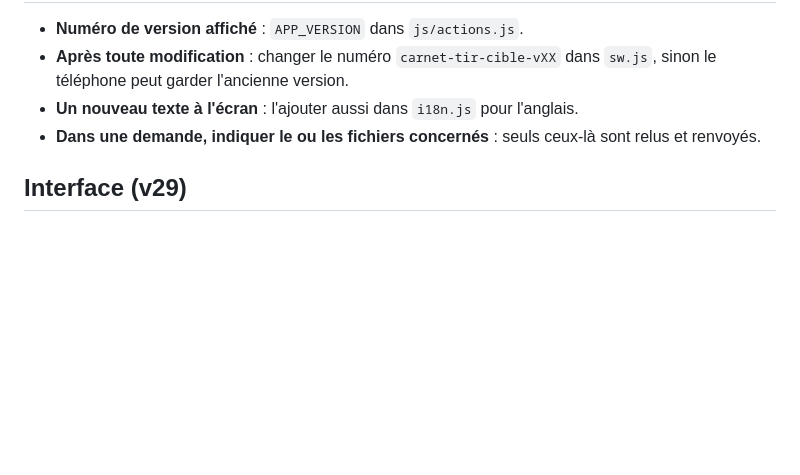
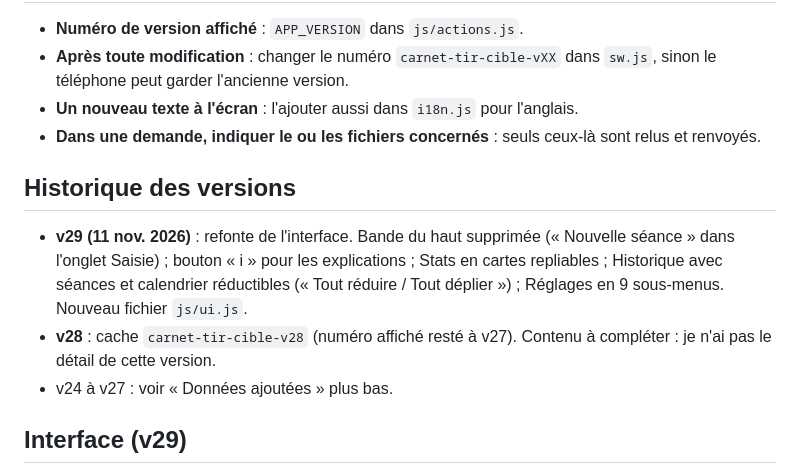
Before and after one commit to Chili-le-one/Carnet-de-tir-cible, a Markdown page: STRUCTURE.md, the part around the change. GitHub-like rendering; blank space fills up the shorter version.

```diff
--- a/STRUCTURE.md
+++ b/STRUCTURE.md
@@ -41,6 +41,11 @@ Les fichiers de `js/` sont des scripts classiques : ils partagent leurs variable
 - **Un nouveau texte à l'écran** : l'ajouter aussi dans `i18n.js` pour l'anglais.
 - **Dans une demande, indiquer le ou les fichiers concernés** : seuls ceux-là sont relus et renvoyés.
 
+## Historique des versions
+- **v29 (11 nov. 2026)** : refonte de l'interface. Bande du haut supprimée (« Nouvelle séance » dans l'onglet Saisie) ; bouton « i » pour les explications ; Stats en cartes repliables ; Historique avec séances et calendrier réductibles (« Tout réduire / Tout déplier ») ; Réglages en 9 sous-menus. Nouveau fichier `js/ui.js`.
+- **v28** : cache `carnet-tir-cible-v28` (numéro affiché resté à v27). Contenu à compléter : je n'ai pas le détail de cette version.
+- v24 à v27 : voir « Données ajoutées » plus bas.
+
 ## Interface (v29)
 - Une explication longue se marque `class="muted hint"` : elle est masquée et un bouton « i » apparaît à côté du titre de la carte (`ui.js`, automatique).
 - Stats : toutes les cartes (sauf Évolution et Objectif, `data-fold="open"`) sont repliées au départ ; on touche le titre pour déplier.
```
